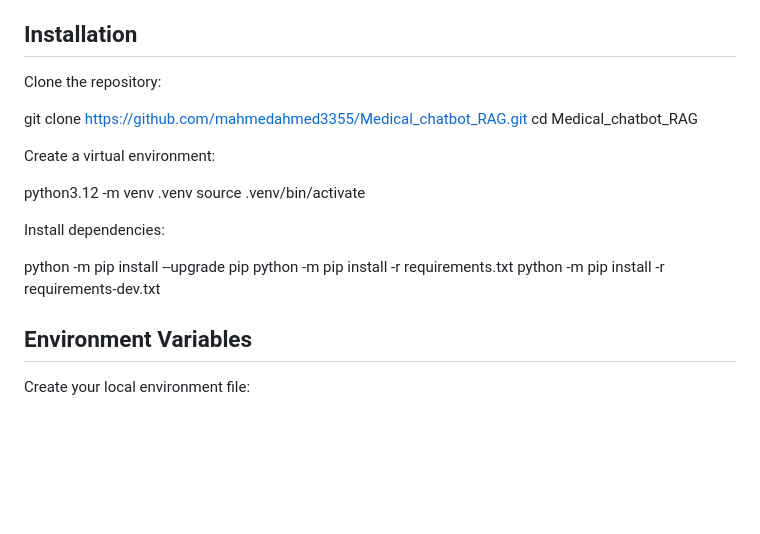
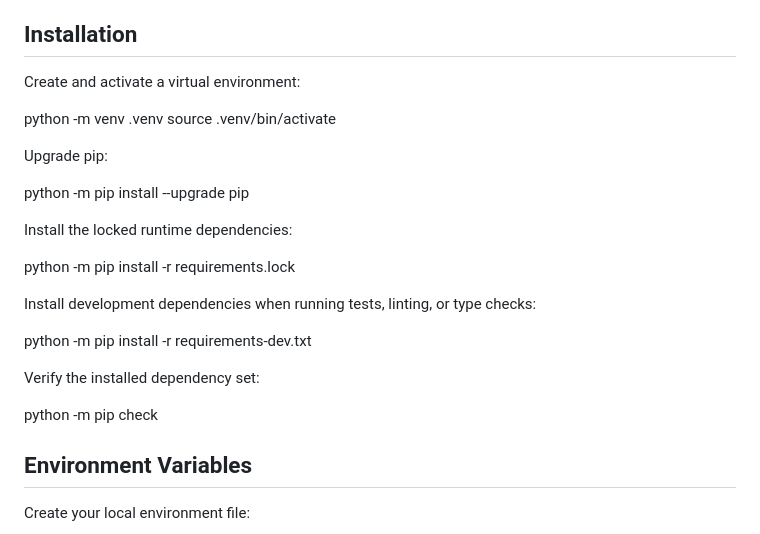
Before and after one commit to mahmedahmed3355/Medical_chatbot_RAG, a Markdown page: README.md, the part around the change. GitHub-like rendering; blank space fills up the shorter version.

Commit message:
docs: align dependency installation instructions

```diff
--- a/README.md
+++ b/README.md
@@ -84,21 +84,26 @@ User Question -> Retriever -> Relevant Context
 
 ## Installation
 
-Clone the repository:
+Create and activate a virtual environment:
 
-git clone https://github.com/mahmedahmed3355/Medical_chatbot_RAG.git
-cd Medical_chatbot_RAG
-
-Create a virtual environment:
-
-python3.12 -m venv .venv
+python -m venv .venv
 source .venv/bin/activate
 
-Install dependencies:
+Upgrade pip:
 
 python -m pip install --upgrade pip
-python -m pip install -r requirements.txt
+
+Install the locked runtime dependencies:
+
+python -m pip install -r requirements.lock
+
+Install development dependencies when running tests, linting, or type checks:
+
 python -m pip install -r requirements-dev.txt
+
+Verify the installed dependency set:
+
+python -m pip check
 
 ## Environment Variables
 
```
